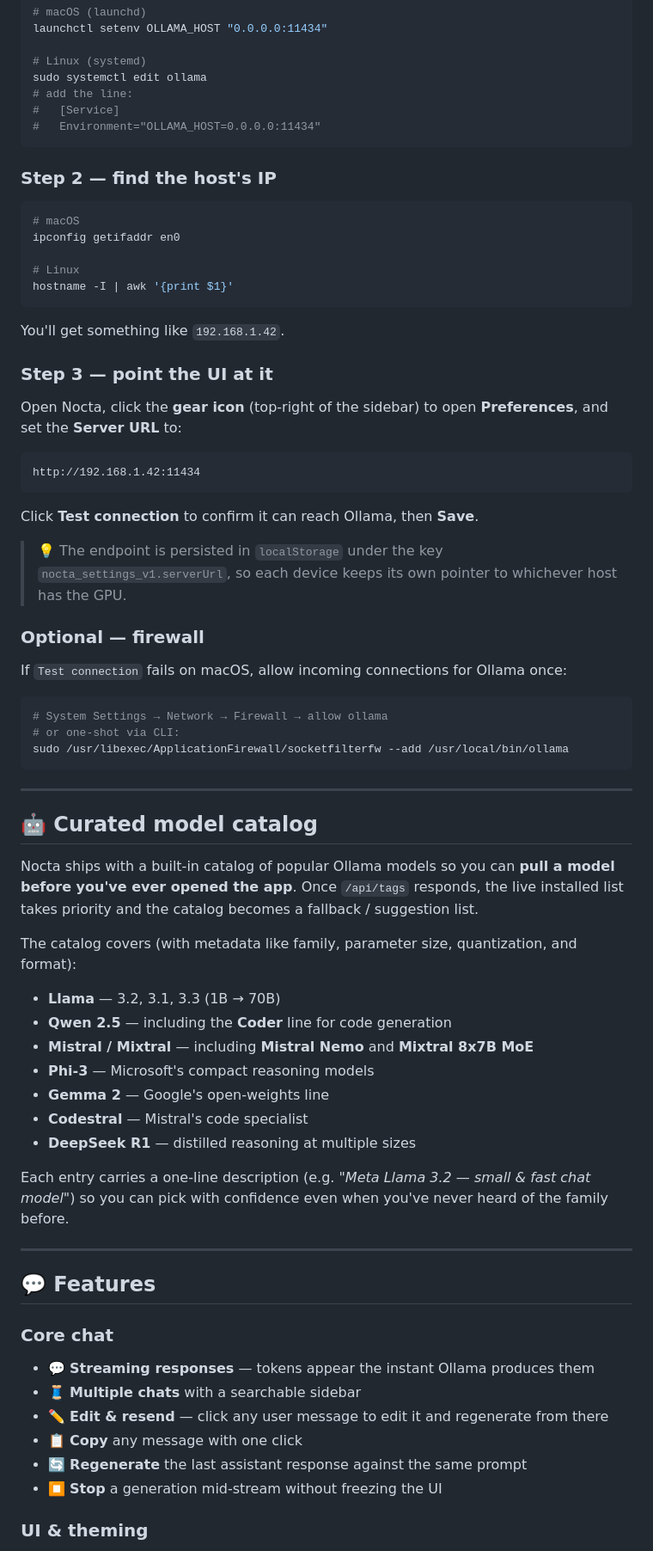
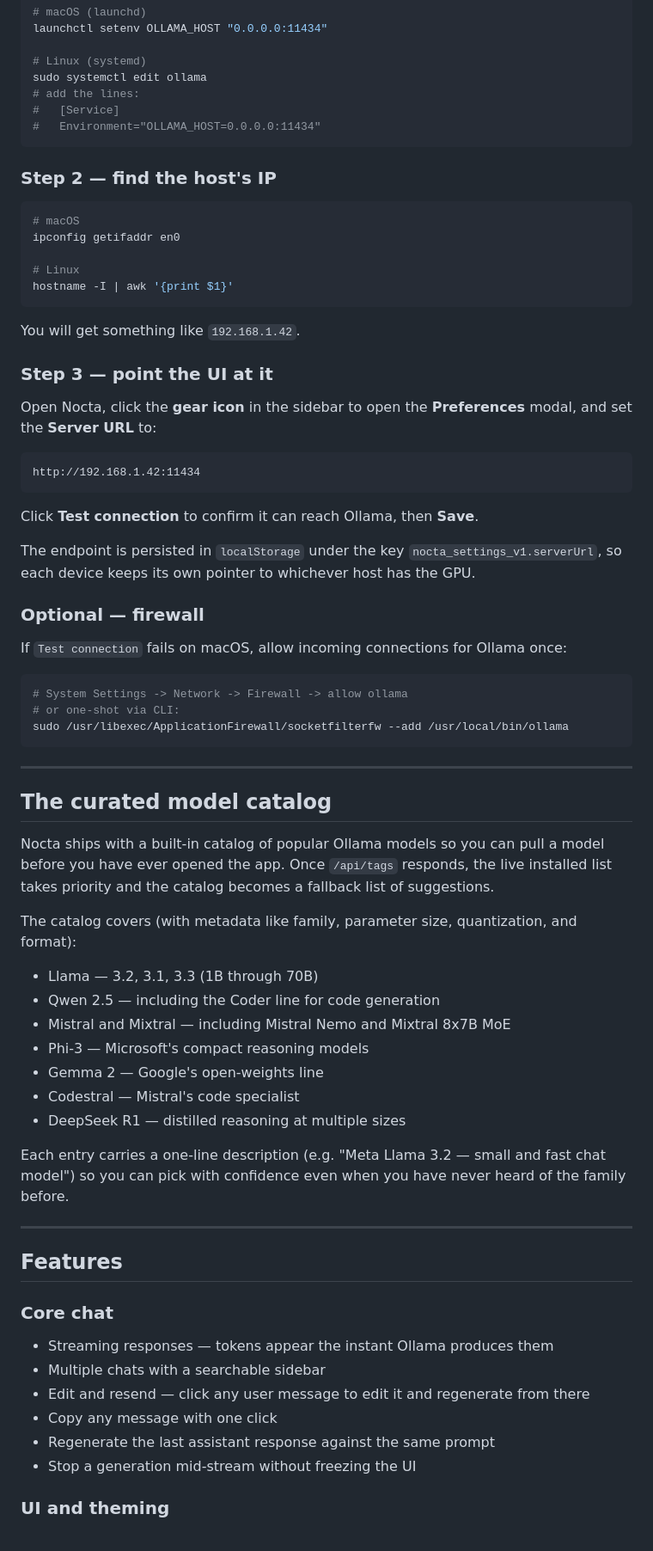
Before and after one commit to bikash-20/ollama-local-model-website, a Markdown page: README.md, the part around one of its changes. Shown at 86% size. GitHub-like rendering.

````diff
--- a/README.md
+++ b/README.md
@@ -153,7 +164,7 @@ launchctl setenv OLLAMA_HOST "0.0.0.0:11434"
 
 # Linux (systemd)
 sudo systemctl edit ollama
-# add the line:
+# add the lines:
 #   [Service]
 #   Environment="OLLAMA_HOST=0.0.0.0:11434"
 ```
@@ -168,12 +179,12 @@ ipconfig getifaddr en0
 hostname -I | awk '{print $1}'
 ```
 
-You'll get something like `192.168.1.42`.
+You will get something like `192.168.1.42`.
 
 ### Step 3 — point the UI at it
 
-Open Nocta, click the **gear icon** (top-right of the sidebar) to open
-**Preferences**, and set the **Server URL** to:
+Open Nocta, click the **gear icon** in the sidebar to open the
+**Preferences** modal, and set the **Server URL** to:
 
 ```
 http://192.168.1.42:11434
@@ -181,57 +192,57 @@ http://192.168.1.42:11434
 
 Click **Test connection** to confirm it can reach Ollama, then **Save**.
 
-> 💡 The endpoint is persisted in `localStorage` under the key
-> `nocta_settings_v1.serverUrl`, so each device keeps its own pointer to
-> whichever host has the GPU.
+The endpoint is persisted in `localStorage` under the key
+`nocta_settings_v1.serverUrl`, so each device keeps its own pointer to
+whichever host has the GPU.
 
 ### Optional — firewall
 
-If `Test connection` fails on macOS, allow incoming connections for Ollama
-once:
+If `Test connection` fails on macOS, allow incoming connections for
+Ollama once:
 
 ```bash
-# System Settings → Network → Firewall → allow ollama
+# System Settings -> Network -> Firewall -> allow ollama
 # or one-shot via CLI:
 sudo /usr/libexec/ApplicationFirewall/socketfilterfw --add /usr/local/bin/ollama
 ```
 
 ---
 
-## 🤖 Curated model catalog
+## The curated model catalog
 
 Nocta ships with a built-in catalog of popular Ollama models so you can
-**pull a model before you've ever opened the app**. Once `/api/tags`
-responds, the live installed list takes priority and the catalog becomes a
-fallback / suggestion list.
+pull a model before you have ever opened the app. Once `/api/tags`
+responds, the live installed list takes priority and the catalog becomes
+a fallback list of suggestions.
 
-The catalog covers (with metadata like family, parameter size, quantization,
-and format):
+The catalog covers (with metadata like family, parameter size,
+quantization, and format):
 
-- **Llama** — 3.2, 3.1, 3.3 (1B → 70B)
-- **Qwen 2.5** — including the **Coder** line for code generation
-- **Mistral / Mixtral** — including **Mistral Nemo** and **Mixtral 8x7B MoE**
-- **Phi-3** — Microsoft's compact reasoning models
-- **Gemma 2** — Google's open-weights line
-- **Codestral** — Mistral's code specialist
-- **DeepSeek R1** — distilled reasoning at multiple sizes
+- Llama — 3.2, 3.1, 3.3 (1B through 70B)
+- Qwen 2.5 — including the Coder line for code generation
+- Mistral and Mixtral — including Mistral Nemo and Mixtral 8x7B MoE
+- Phi-3 — Microsoft's compact reasoning models
+- Gemma 2 — Google's open-weights line
+- Codestral — Mistral's code specialist
+- DeepSeek R1 — distilled reasoning at multiple sizes
 
-Each entry carries a one-line description (e.g. *"Meta Llama 3.2 — small &
-fast chat model"*) so you can pick with confidence even when you've never
-heard of the family before.
+Each entry carries a one-line description (e.g. "Meta Llama 3.2 — small
+and fast chat model") so you can pick with confidence even when you have
+never heard of the family before.
 
 ---
 
-## 💬 Features
+## Features
 
 ### Core chat
 
-- 💬 **Streaming responses** — tokens appear the instant Ollama produces them
-- 🧵 **Multiple chats** with a searchable sidebar
-- ✏️ **Edit & resend** — click any user message to edit it and regenerate from there
-- 📋 **Copy** any message with one click
-- 🔄 **Regenerate** the last assistant response against the same prompt
-- ⏹️ **Stop** a generation mid-stream without freezing the UI
+- Streaming responses — tokens appear the instant Ollama produces them
+- Multiple chats with a searchable sidebar
+- Edit and resend — click any user message to edit it and regenerate from there
+- Copy any message with one click
+- Regenerate the last assistant response against the same prompt
+- Stop a generation mid-stream without freezing the UI
 
-### UI & theming
+### UI and theming
 
````
Also changed, not shown: other parts of README.md (+202 -187 lines).
